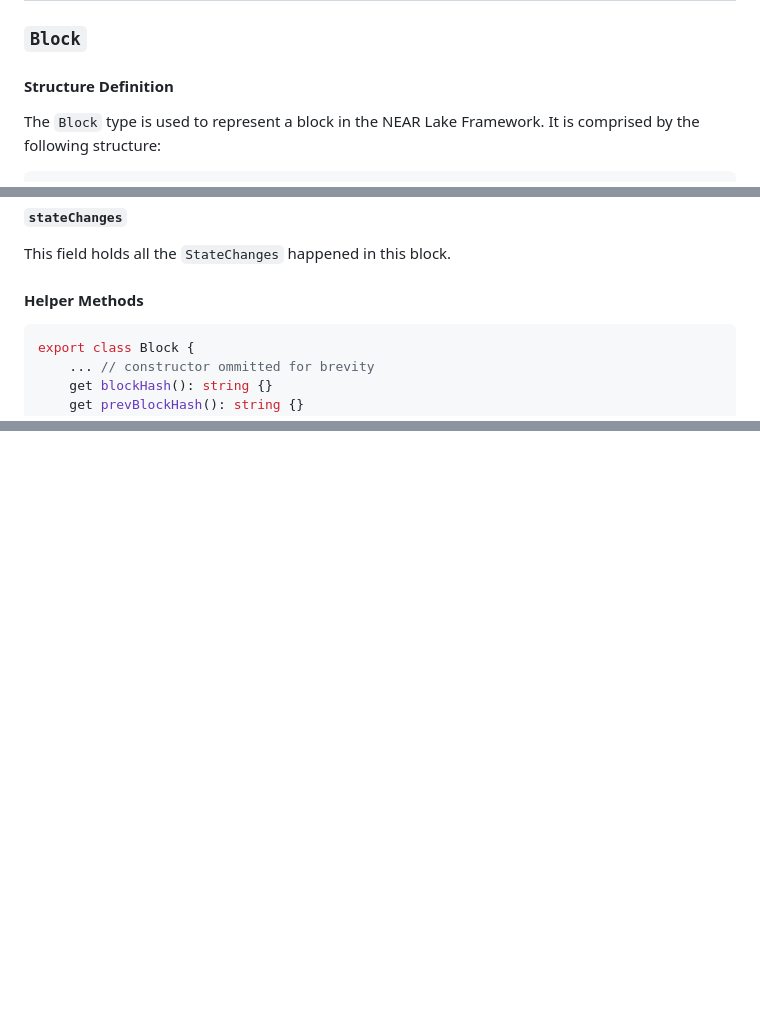
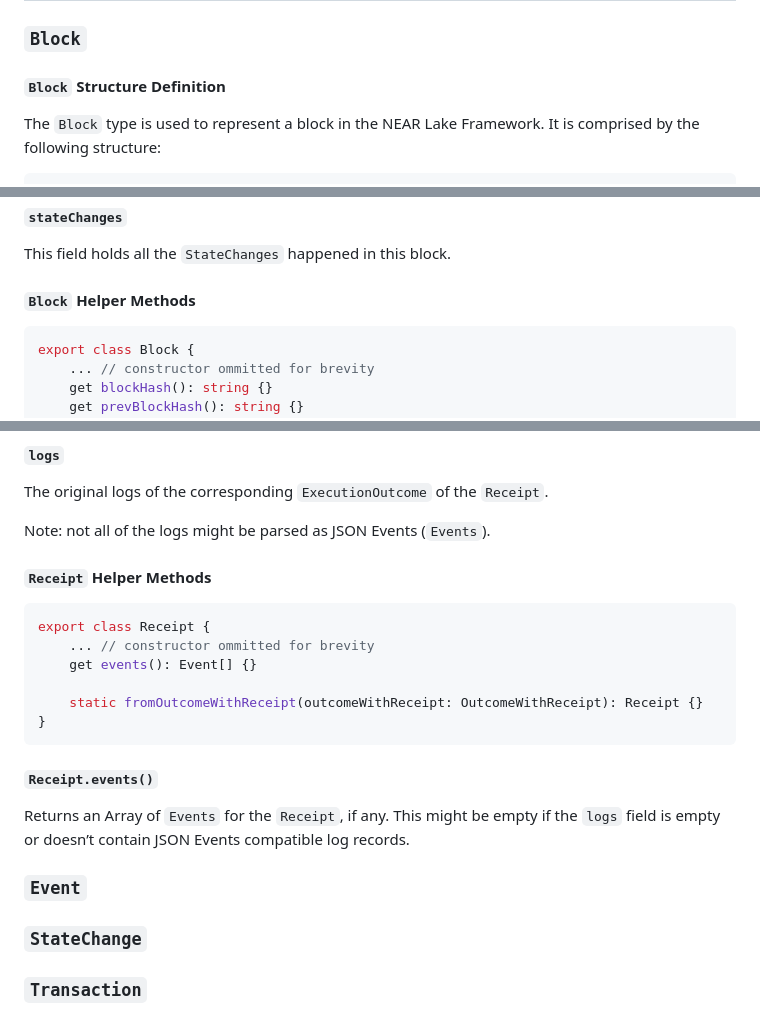
Before and after one commit to near/near-lake-framework-js, a Markdown page: packages/near-lake-primitives/README.md, 3 parts joined by grey strips. Rendered like a GitHub page; blank space fills up the shorter version.

Commit message:
add Receipt section

````diff
--- a/packages/near-lake-primitives/README.md
+++ b/packages/near-lake-primitives/README.md
@@ -6,7 +6,7 @@ This crate contains the primitive types used by the [NEAR Lake Framework package
 
 ### `Block`
 
-#### Structure Definition
+#### `Block` Structure Definition
 
 The `Block` type is used to represent a block in the NEAR Lake Framework. It is comprised by the following structure:
 
@@ -60,7 +60,7 @@ This field is an internal field that serves `Block.eventsByReceiptId()` method (
 
 This field holds all the `StateChanges` happened in this block.
 
-#### Helper Methods
+#### `Block` Helper Methods
 
 ```ts
 export class Block {
@@ -144,0 +222,26 @@ Returns an Array of Events emitted by `ExecutionOutcome` for the given `account_
+##### `logs`
+
+The original logs of the corresponding `ExecutionOutcome` of the `Receipt`.
+
+Note: not all of the logs might be parsed as JSON Events (`Events`).
+
+#### `Receipt` Helper Methods
+
+```ts
+export class Receipt {
+    ... // constructor ommitted for brevity
+    get events(): Event[] {}
+
+    static fromOutcomeWithReceipt(outcomeWithReceipt: OutcomeWithReceipt): Receipt {}
+}
+```
+
+##### `Receipt.events()`
+
+Returns an Array of `Events` for the `Receipt`, if any. This might be empty if the `logs` field is empty or doesn’t contain JSON Events compatible log records.
+
+### `Event`
+
+### `StateChange`
+
+### `Transaction`
````
Also changed, not shown: other parts of packages/near-lake-primitives/README.md (+77 -0 lines).
